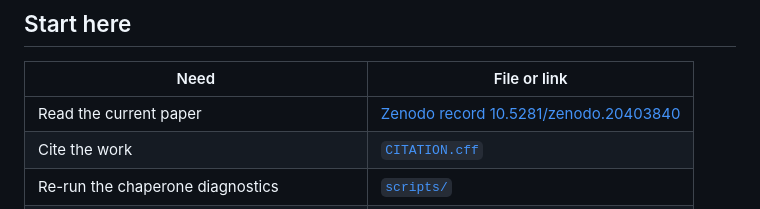
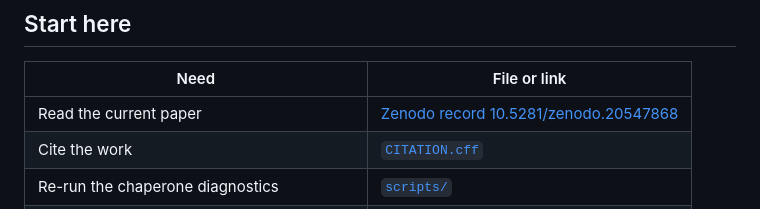
Before and after one commit to research-line/fst-nash, a Markdown page: README.md, the part around the change. Rendered like a GitHub page.

Commit message:
Update current paper link to v1.2

```diff
--- a/README.md
+++ b/README.md
@@ -8,7 +8,7 @@ FST-Nash is the repository for **Game-Theoretic Diagnostics for Chaperone System
 
 | Need | File or link |
 |---|---|
-| Read the current paper | [Zenodo record 10.5281/zenodo.20403840](https://doi.org/10.5281/zenodo.20403840) |
+| Read the current paper | [Zenodo record 10.5281/zenodo.20547868](https://doi.org/10.5281/zenodo.20547868) |
 | Cite the work | [`CITATION.cff`](./CITATION.cff) |
 | Re-run the chaperone diagnostics | [`scripts/`](./scripts/) |
 | Inspect main result files | [`results/`](./results/) |
```
